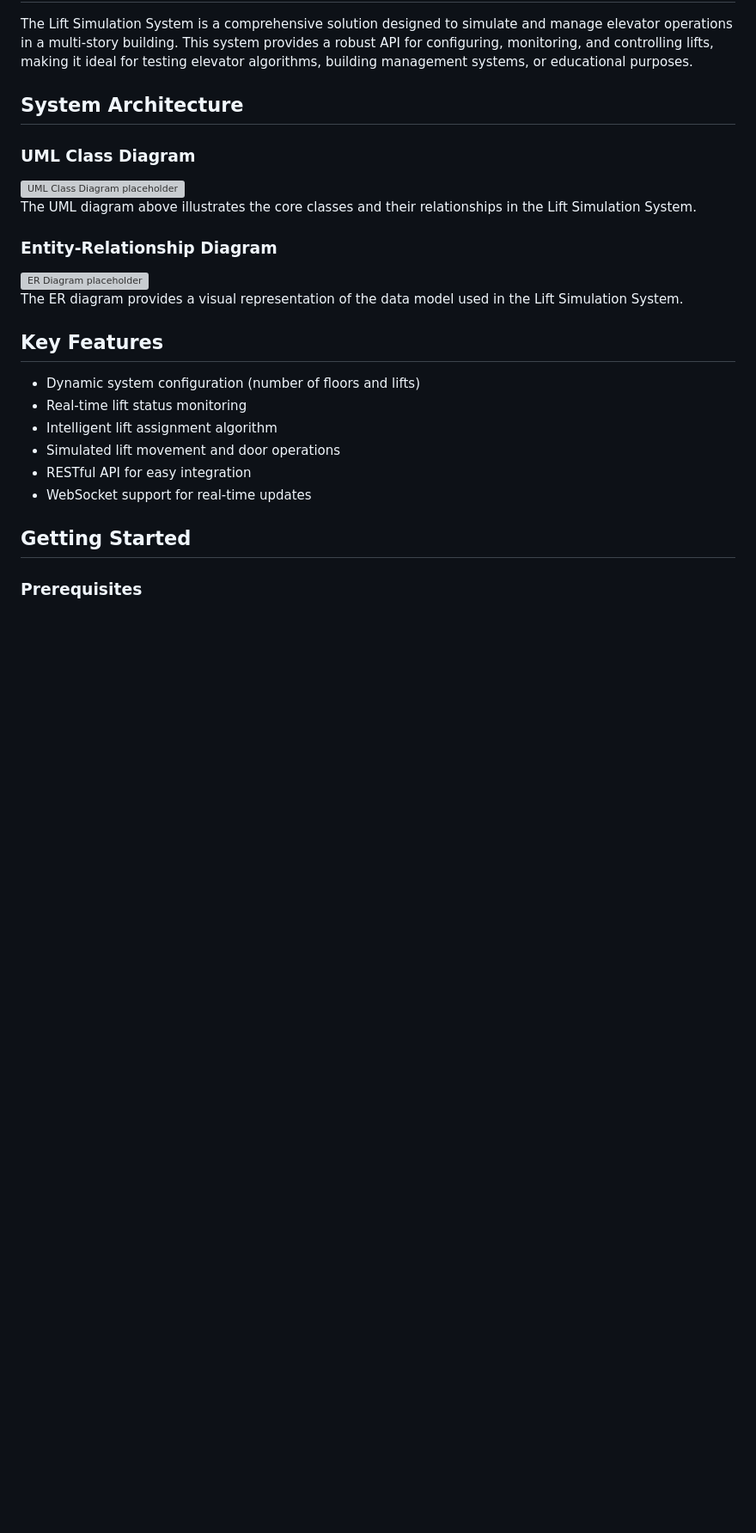
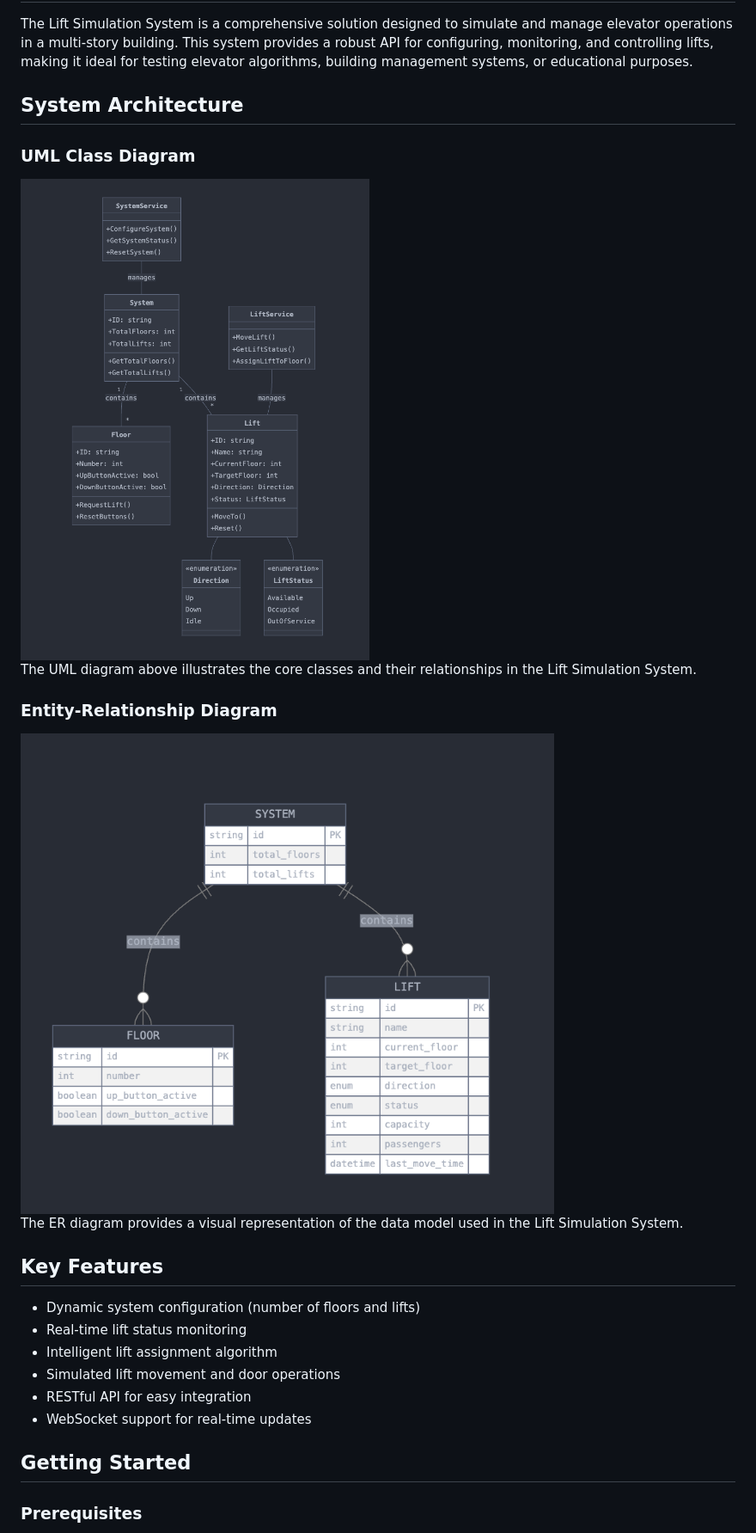
Before and after one commit to Avyukth/lift-simulation, a Markdown page: Readme.md, the part around the change printed below. Shown: that part at 86% size. Rendered like a GitHub page; pictures changed too: artifacts/er-dig.png (added), artifacts/uml-dig.png (added); blank space fills up the shorter version; grey boxes are pictures that could not be loaded.

```diff
--- a/Readme.md
+++ b/Readme.md
@@ -8,13 +8,13 @@ The Lift Simulation System is a comprehensive solution designed to simulate and
 
 ### UML Class Diagram
 
-<img src="/api/placeholder/800/600" alt="UML Class Diagram placeholder" />
+<img src="./artifacts/uml-dig.png" alt="UML Class Diagram " />
 
 The UML diagram above illustrates the core classes and their relationships in the Lift Simulation System.
 
 ### Entity-Relationship Diagram
 
-<img src="/api/placeholder/800/600" alt="ER Diagram placeholder" />
+<img src="./artifacts/er-dig.png" alt="ER Diagram" />
 
 The ER diagram provides a visual representation of the data model used in the Lift Simulation System.
 
```
Also changed, not shown: other parts of Readme.md (+38 -13 lines), 5 other files.
